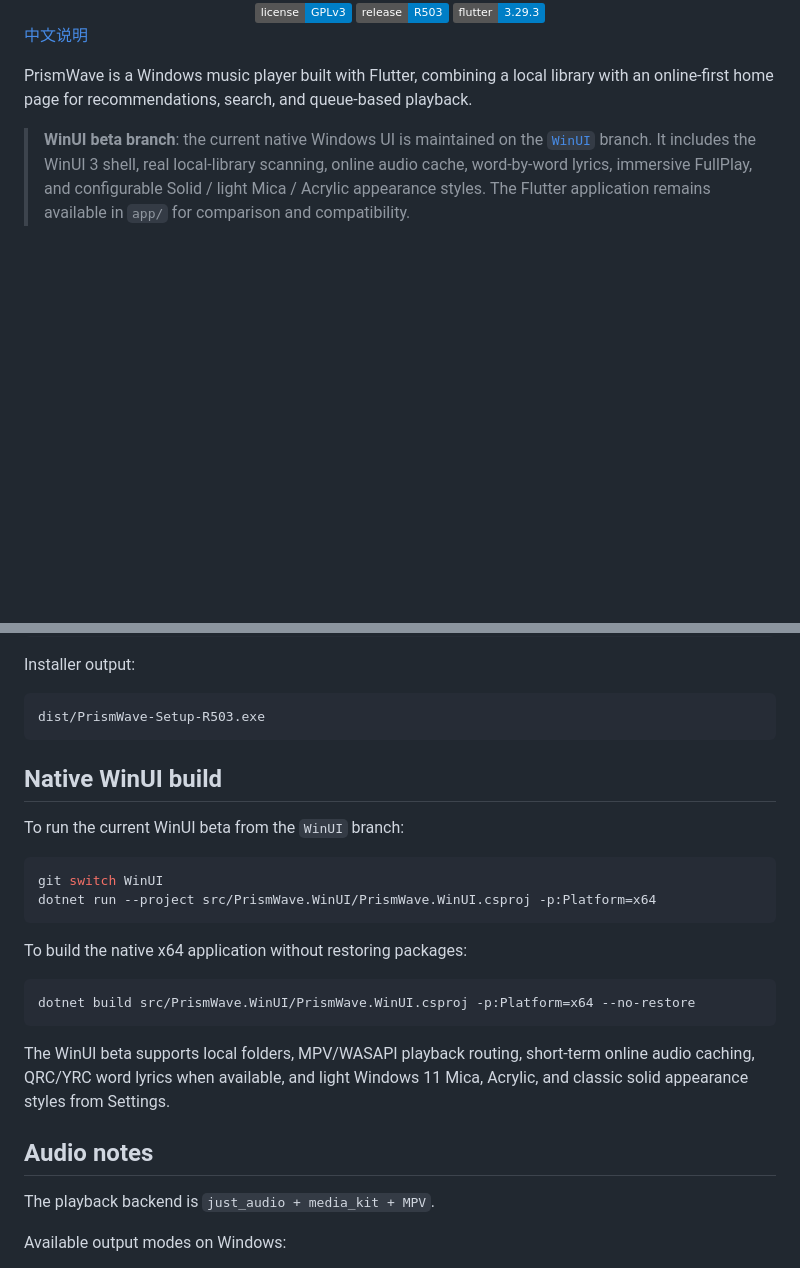
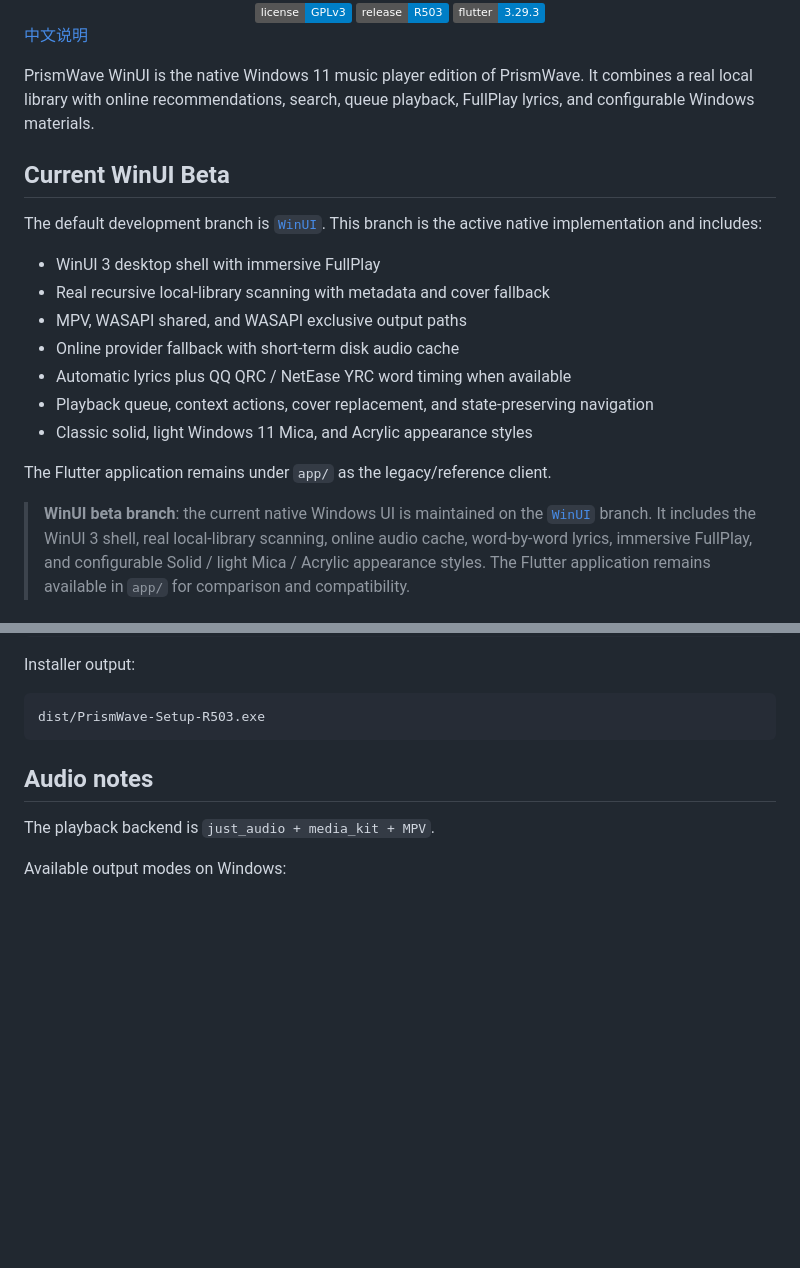
Before and after one commit to shanbei2033/PrismWave, a Markdown page: README.md, 2 parts joined by grey strips. GitHub-like rendering; badges without logos; blank space fills up the shorter version.

````diff
--- a/README.md
+++ b/README.md
@@ -9,9 +9,24 @@
 
 [中文说明](./README_zh.md)
 
-PrismWave is a Windows music player built with Flutter, combining a local
-library with an online-first home page for recommendations, search, and
-queue-based playback.
+PrismWave WinUI is the native Windows 11 music player edition of PrismWave.
+It combines a real local library with online recommendations, search, queue
+playback, FullPlay lyrics, and configurable Windows materials.
+
+## Current WinUI Beta
+
+The default development branch is [`WinUI`](https://github.com/shanbei2033/PrismWave/tree/WinUI).
+This branch is the active native implementation and includes:
+
+- WinUI 3 desktop shell with immersive FullPlay
+- Real recursive local-library scanning with metadata and cover fallback
+- MPV, WASAPI shared, and WASAPI exclusive output paths
+- Online provider fallback with short-term disk audio cache
+- Automatic lyrics plus QQ QRC / NetEase YRC word timing when available
+- Playback queue, context actions, cover replacement, and state-preserving navigation
+- Classic solid, light Windows 11 Mica, and Acrylic appearance styles
+
+The Flutter application remains under `app/` as the legacy/reference client.
 
 > **WinUI beta branch**: the current native Windows UI is maintained on the
 > [`WinUI`](https://github.com/shanbei2033/PrismWave/tree/WinUI) branch. It
@@ -99,25 +137,6 @@ Installer output:
 ```text
 dist/PrismWave-Setup-R503.exe
 ```
-
-## Native WinUI build
-
-To run the current WinUI beta from the `WinUI` branch:
-
-```powershell
-git switch WinUI
-dotnet run --project src/PrismWave.WinUI/PrismWave.WinUI.csproj -p:Platform=x64
-```
-
-To build the native x64 application without restoring packages:
-
-```powershell
-dotnet build src/PrismWave.WinUI/PrismWave.WinUI.csproj -p:Platform=x64 --no-restore
-```
-
-The WinUI beta supports local folders, MPV/WASAPI playback routing, short-term
-online audio caching, QRC/YRC word lyrics when available, and light Windows 11
-Mica, Acrylic, and classic solid appearance styles from Settings.
 
 ## Audio notes
 
````
Also changed, not shown: other parts of README.md (+26 -3 lines), README_zh.md (+42 -23 lines).
